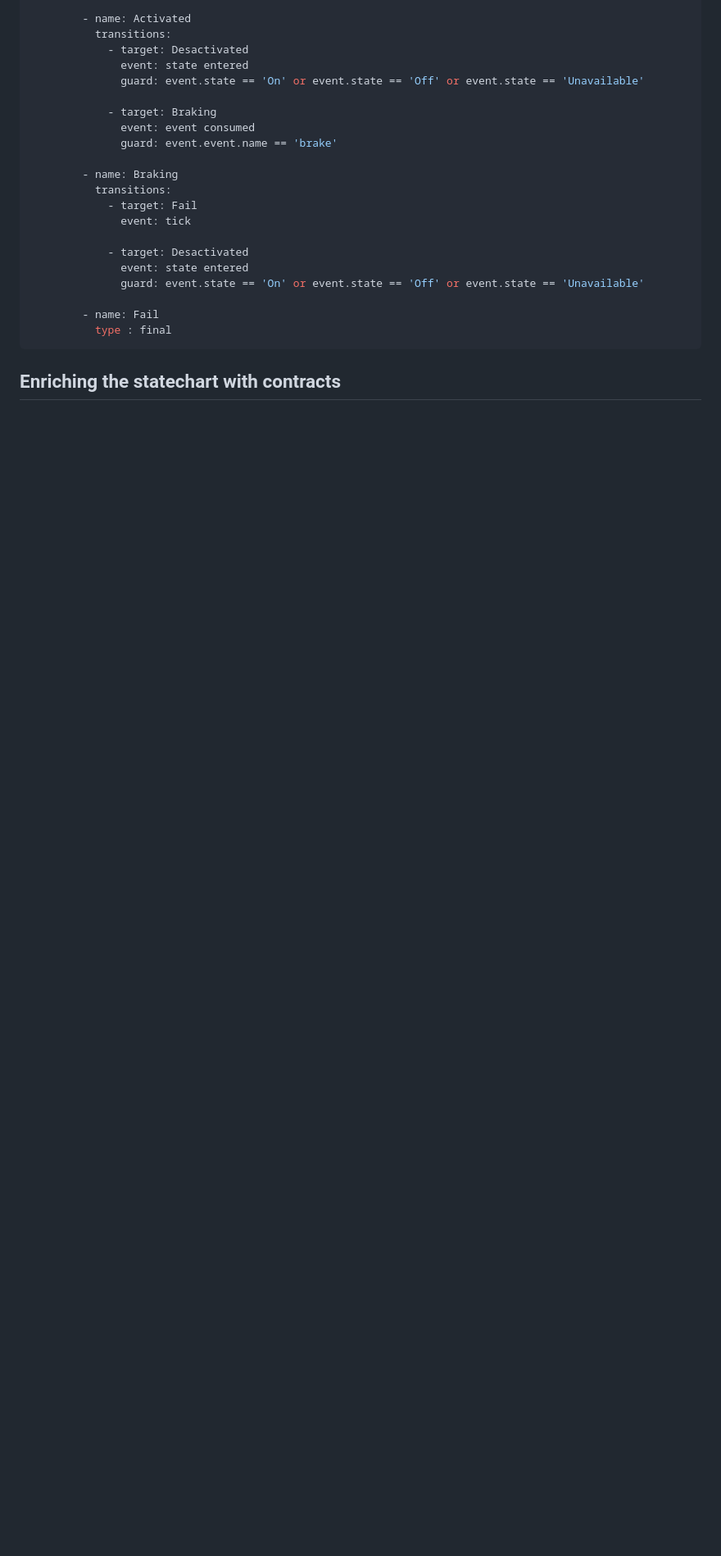
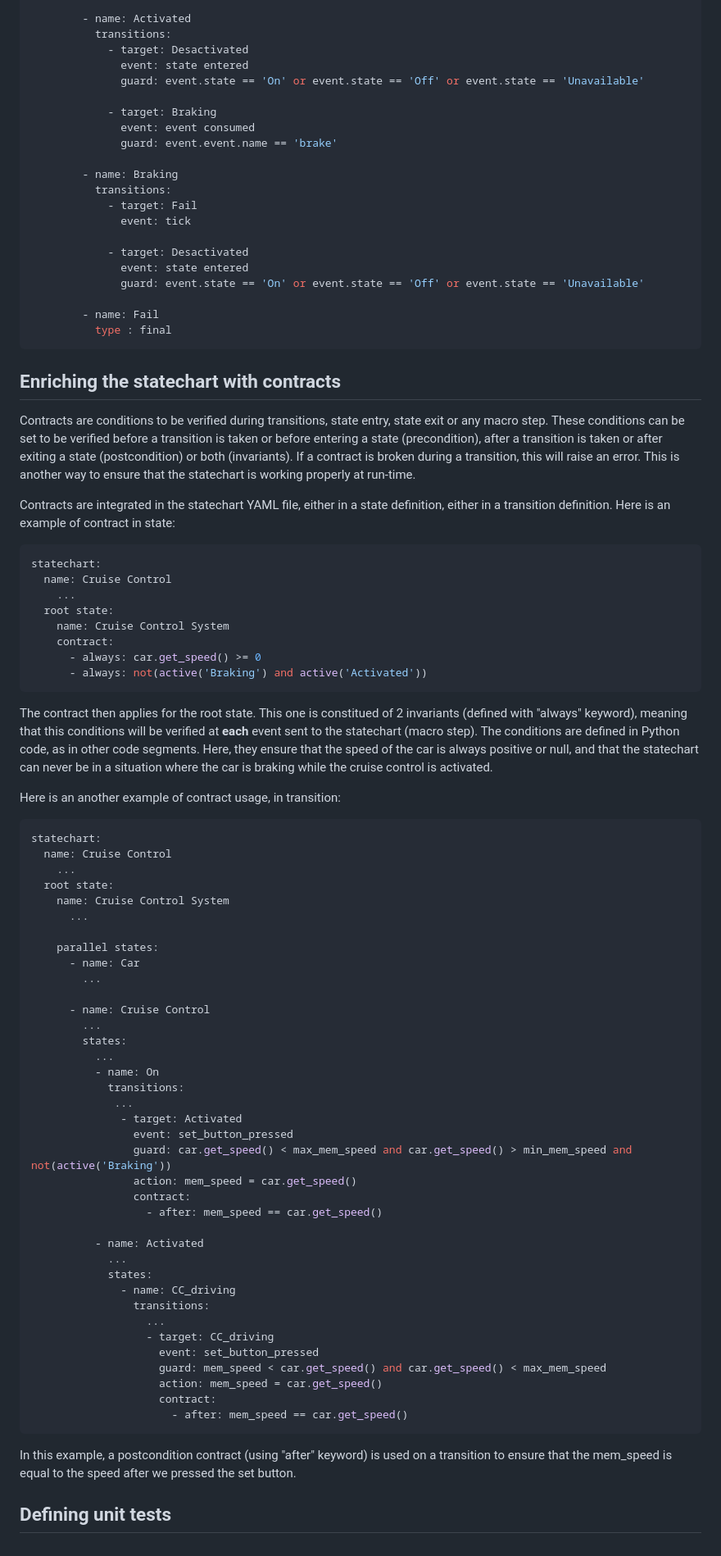
Before and after one commit to University-of-Mons/sismic-tutorial, a Markdown page: sismic-tutorial.md, the part around the change. Shown at 82% size. GitHub-like rendering; blank space fills up the shorter version.

Commit message:
Added contracts

````diff
--- a/sismic-tutorial.md
+++ b/sismic-tutorial.md
@@ -311,3 +311,67 @@ statechart:
 
 
 ## Enriching the statechart with contracts
+
+Contracts are conditions to be verified during transitions, state entry, state exit or any macro step. These conditions can be set to be verified before a transition is taken or before entering a state (precondition), after a transition is taken or after exiting a state (postcondition) or both (invariants). If a contract is broken during a transition, this will raise an error. This is another way to ensure that the statechart is working properly at run-time.
+
+Contracts are integrated in the statechart YAML file, either in a state definition, either in a transition definition. Here is an example of contract in state:
+
+```yaml
+statechart:
+  name: Cruise Control
+    ...
+  root state:
+    name: Cruise Control System
+    contract:
+      - always: car.get_speed() >= 0
+      - always: not(active('Braking') and active('Activated'))
+```
+
+The contract then applies for the root state. This one is constitued of 2 invariants (defined with "always" keyword), meaning that this conditions will be verified at **each** event sent to the statechart (macro step). The conditions are defined in Python code, as in other code segments. Here, they ensure that the speed of the car is always positive or null, and that the statechart can never be in a situation where the car is braking while the cruise control is activated.
+
+Here is an another example of contract usage, in transition:
+
+```yaml
+statechart:
+  name: Cruise Control
+    ...
+  root state:
+    name: Cruise Control System
+      ...
+
+    parallel states:
+      - name: Car
+        ...
+
+      - name: Cruise Control
+        ...
+        states:
+          ...
+          - name: On
+            transitions:
+             ...
+              - target: Activated
+                event: set_button_pressed
+                guard: car.get_speed() < max_mem_speed and car.get_speed() > min_mem_speed and not(active('Braking'))
+                action: mem_speed = car.get_speed()
+                contract:
+                  - after: mem_speed == car.get_speed()
+
+          - name: Activated
+            ...
+            states:
+              - name: CC_driving
+                transitions:
+                  ...
+                  - target: CC_driving
+                    event: set_button_pressed
+                    guard: mem_speed < car.get_speed() and car.get_speed() < max_mem_speed
+                    action: mem_speed = car.get_speed()
+                    contract:
+                      - after: mem_speed == car.get_speed()
+```
+
+In this example, a postcondition contract (using "after" keyword) is used on a transition to ensure that the mem_speed is equal to the speed after we pressed the set button.
+
+
+## Defining unit tests
````
